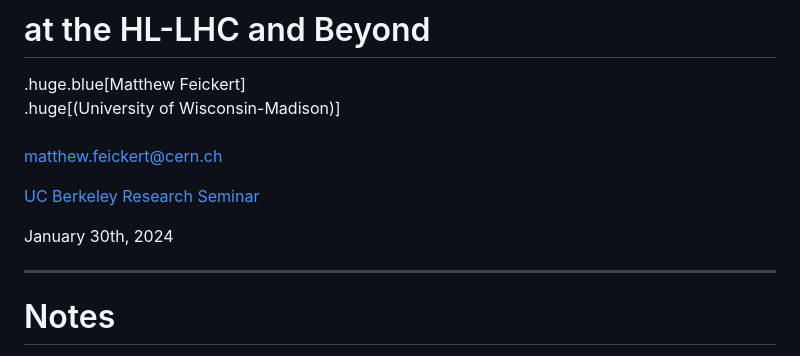
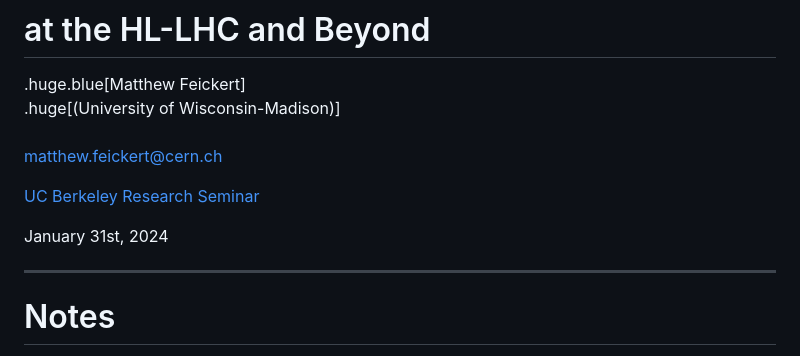
Before and after one commit to matthewfeickert-talks/talk-uc-berkeley-research-seminar-2024, a Markdown page: talk.md, the part around the change. Rendered like a GitHub page.

Commit message:
Correct date to January 31st

```diff
--- a/talk.md
+++ b/talk.md
@@ -11,7 +11,7 @@ count: false
 
 [UC Berkeley Research Seminar](https://matthewfeickert-talks.github.io/talk-uc-berkeley-research-seminar-2024/)
 
-January 30th, 2024
+January 31st, 2024
 
 ---
 # Notes
```
